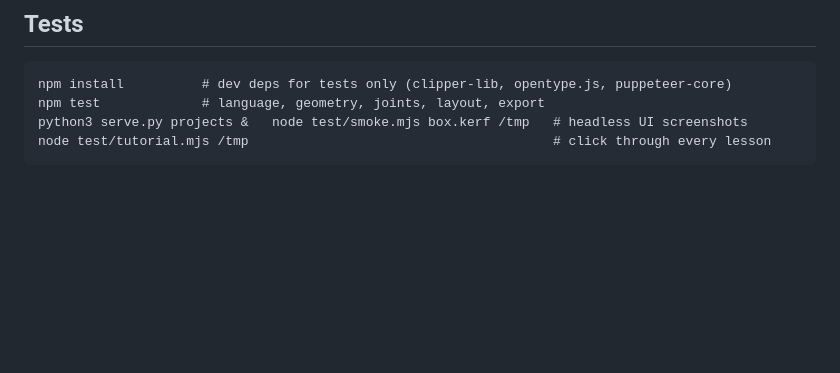
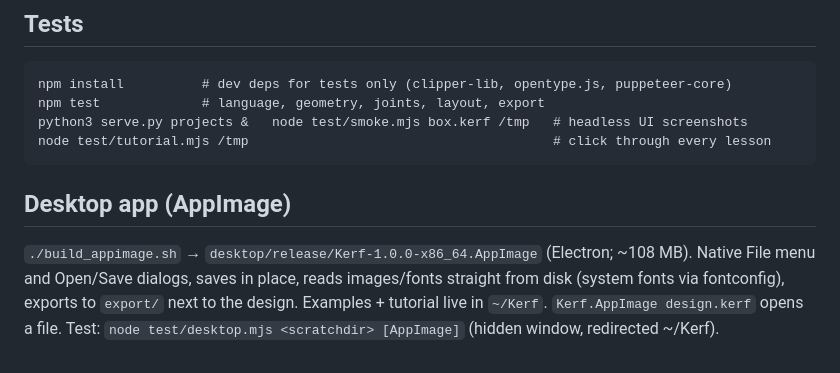
Before and after one commit to breandan81/kerf, a Markdown page: README.md, the part around the change. GitHub-like rendering; blank space fills up the shorter version.

````diff
--- a/README.md
+++ b/README.md
@@ -63,3 +63,11 @@ npm test             # language, geometry, joints, layout, export
 python3 serve.py projects &   node test/smoke.mjs box.kerf /tmp   # headless UI screenshots
 node test/tutorial.mjs /tmp                                       # click through every lesson
 ```
+
+
+## Desktop app (AppImage)
+
+`./build_appimage.sh` → `desktop/release/Kerf-1.0.0-x86_64.AppImage` (Electron; ~108 MB). Native File menu and
+Open/Save dialogs, saves in place, reads images/fonts straight from disk (system fonts via fontconfig), exports
+to `export/` next to the design. Examples + tutorial live in `~/Kerf`. `Kerf.AppImage design.kerf` opens a file.
+Test: `node test/desktop.mjs <scratchdir> [AppImage]` (hidden window, redirected ~/Kerf).
````
Also changed, not shown: desktop/icon.png (added), 11 other files.
